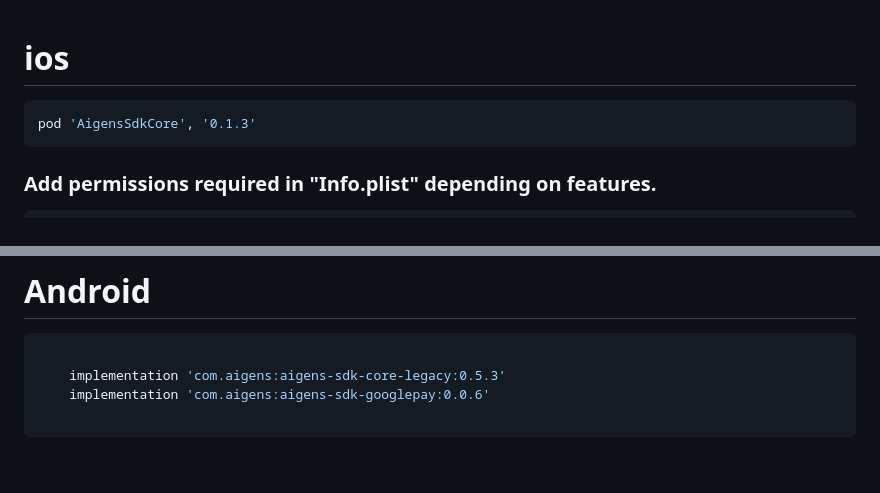
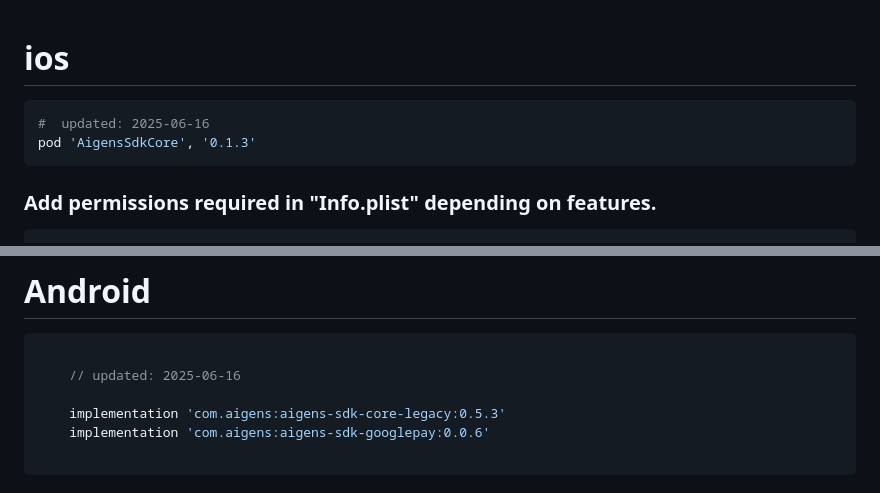
Before and after one commit to AigensTechnology/AigensSdkCore, a Markdown page: for-hkbu-legacy.md, 2 parts joined by grey strips. Drawn GitHub-style; blank space fills up the shorter version.

Commit message:
feat: readme

````diff
--- a/for-hkbu-legacy.md
+++ b/for-hkbu-legacy.md
@@ -1,5 +1,6 @@
 # ios
 ```ruby
+#  updated: 2025-06-16
 pod 'AigensSdkCore', '0.1.3'
 ```
 
@@ -171,6 +172,8 @@ class AppDelegate: UIResponder, UIApplicationDelegate {
 
 ```groovy
 
+    // updated: 2025-06-16
+
     implementation 'com.aigens:aigens-sdk-core-legacy:0.5.3'
     implementation 'com.aigens:aigens-sdk-googlepay:0.0.6'
 
````
